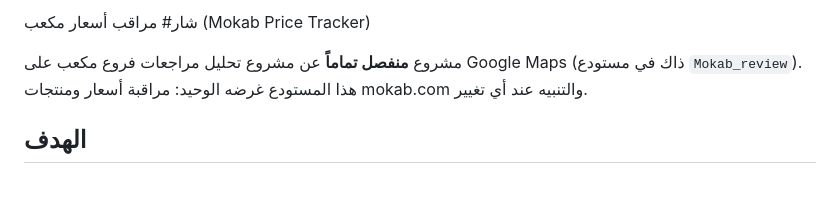
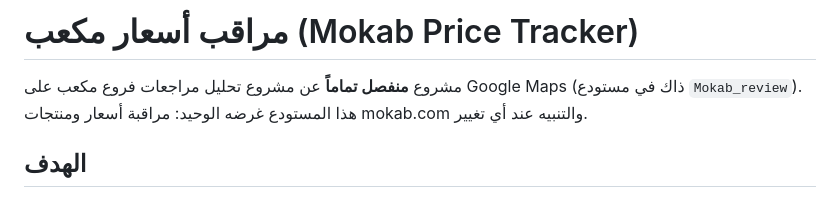
Before and after one commit to ddbb44-sudo/mokab-price-tracker, a Markdown page: README.md, the part around the change. GitHub-like rendering.

Commit message:
إصلاح خطأ إملائي بسيط في بداية README

```diff
--- a/README.md
+++ b/README.md
@@ -1,4 +1,4 @@
-شار# مراقب أسعار مكعب (Mokab Price Tracker)
+# مراقب أسعار مكعب (Mokab Price Tracker)
 
 مشروع **منفصل تماماً** عن مشروع تحليل مراجعات فروع مكعب على Google Maps (ذاك في مستودع `Mokab_review`). هذا المستودع غرضه الوحيد: مراقبة أسعار ومنتجات mokab.com والتنبيه عند أي تغيير.
 
```
